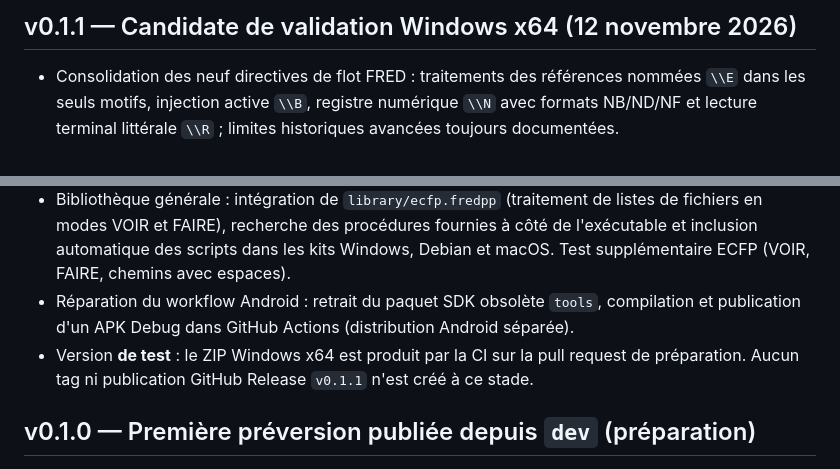
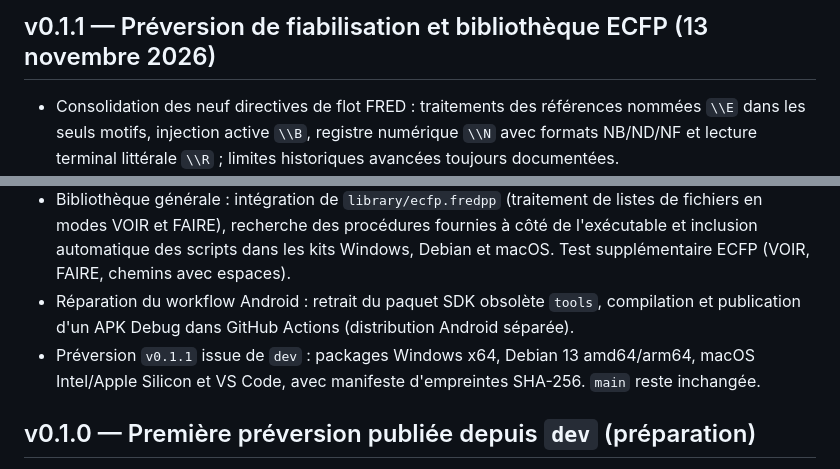
Before and after one commit to PatrickRioche/FREDPP, a Markdown page: CHANGELOG.md, 2 parts joined by grey strips. Drawn GitHub-style.

Commit message:
docs(release): mark v0.1.1 as prerelease

```diff
--- a/CHANGELOG.md
+++ b/CHANGELOG.md
@@ -1,11 +1,11 @@
-## v0.1.1 — Candidate de validation Windows x64 (12 novembre 2026)
+## v0.1.1 — Préversion de fiabilisation et bibliothèque ECFP (13 novembre 2026)
 
 - Consolidation des neuf directives de flot FRED : traitements des références nommées `\\E` dans les seuls motifs, injection active `\\B`, registre numérique `\\N` avec formats NB/ND/NF et lecture terminal littérale `\\R` ; limites historiques avancées toujours documentées.
 - Fiabilisation des procédures et des garde-fous d'exécution ; améliorations du moteur de commandes et des tests de non-régression.
 - Extension de la suite automatisée de **71 à 79 tests CTest** depuis la v0.1.0, validés sous Windows/MSVC et Linux/GCC. Deux scénarios couvrent le traitement de **100 et 1 000 fichiers**, leurs transformations, l'intégrité des sources et le retour contrôlé après fichier manquant.
 - Bibliothèque générale : intégration de `library/ecfp.fredpp` (traitement de listes de fichiers en modes VOIR et FAIRE), recherche des procédures fournies à côté de l'exécutable et inclusion automatique des scripts dans les kits Windows, Debian et macOS. Test supplémentaire ECFP (VOIR, FAIRE, chemins avec espaces).
 - Réparation du workflow Android : retrait du paquet SDK obsolète `tools`, compilation et publication d'un APK Debug dans GitHub Actions (distribution Android séparée).
-- Version **de test** : le ZIP Windows x64 est produit par la CI sur la pull request de préparation. Aucun tag ni publication GitHub Release `v0.1.1` n'est créé à ce stade.
+- Préversion `v0.1.1` issue de `dev` : packages Windows x64, Debian 13 amd64/arm64, macOS Intel/Apple Silicon et VS Code, avec manifeste d'empreintes SHA-256. `main` reste inchangée.
 
 ## v0.1.0 — Première préversion publiée depuis `dev` (préparation)
 
```
